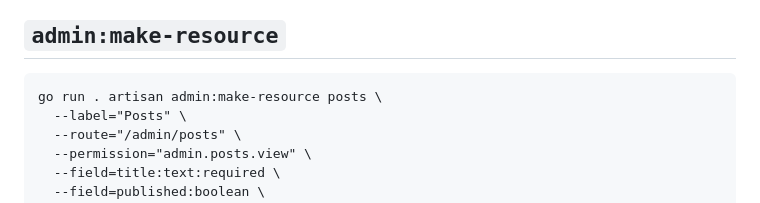
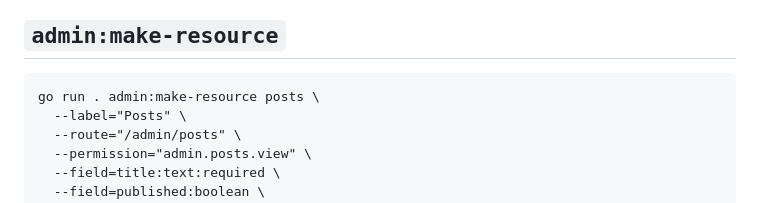
Before and after one commit to polibee/go-vue-admin, a Markdown page: docs/generator.md, the part around the change. Drawn GitHub-style.

Commit message:
docs: fix resource generator command example

````diff
--- a/docs/generator.md
+++ b/docs/generator.md
@@ -13,7 +13,7 @@ Generator 的目标是减少重复代码，不是替代架构设计。生成命
 ## `admin:make-resource`
 
 ```text
-go run . artisan admin:make-resource posts \
+go run . admin:make-resource posts \
   --label="Posts" \
   --route="/admin/posts" \
   --permission="admin.posts.view" \
````
